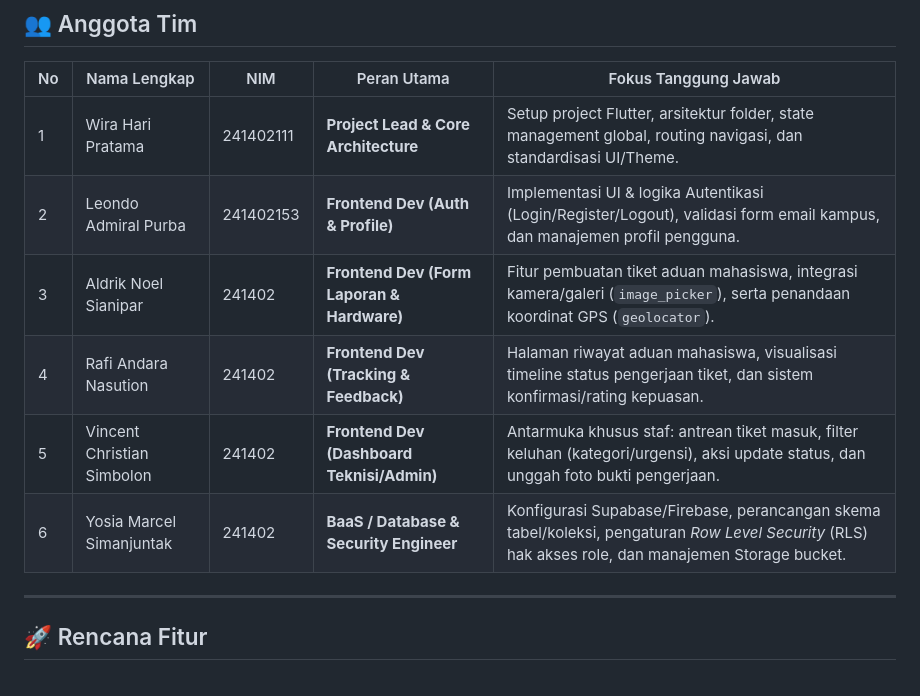
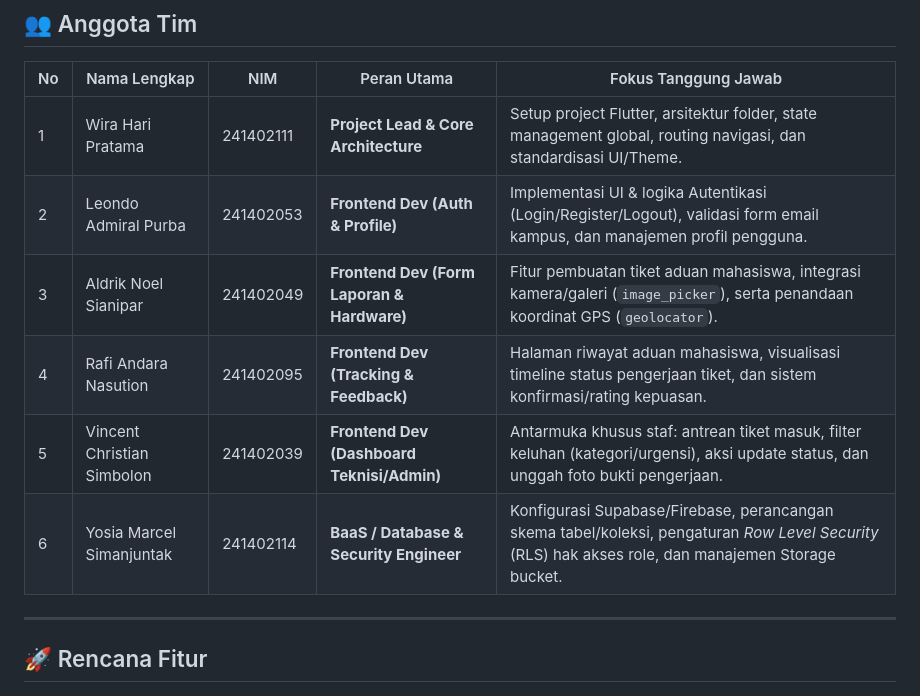
Before and after one commit to wirahrpratama/tugas_besar_pemrograman_mobile, a Markdown page: README.md, the part around the change. GitHub-like rendering.

```diff
--- a/README.md
+++ b/README.md
@@ -18,11 +18,11 @@ Sistem menerapkan autentikasi berbasis peran (*Role-Based Access Control* / RBAC
 | No | Nama Lengkap | NIM | Peran Utama | Fokus Tanggung Jawab |
 |---|---|---|---|---|
 | 1 | Wira Hari Pratama | 241402111 | **Project Lead & Core Architecture** | Setup project Flutter, arsitektur folder, state management global, routing navigasi, dan standardisasi UI/Theme. |
-| 2 | Leondo Admiral Purba | 241402153 | **Frontend Dev (Auth & Profile)** | Implementasi UI & logika Autentikasi (Login/Register/Logout), validasi form email kampus, dan manajemen profil pengguna. |
-| 3 | Aldrik Noel Sianipar | 241402 | **Frontend Dev (Form Laporan & Hardware)** | Fitur pembuatan tiket aduan mahasiswa, integrasi kamera/galeri (`image_picker`), serta penandaan koordinat GPS (`geolocator`). |
-| 4 | Rafi Andara Nasution | 241402 | **Frontend Dev (Tracking & Feedback)** | Halaman riwayat aduan mahasiswa, visualisasi timeline status pengerjaan tiket, dan sistem konfirmasi/rating kepuasan. |
-| 5 | Vincent Christian Simbolon | 241402 | **Frontend Dev (Dashboard Teknisi/Admin)** | Antarmuka khusus staf: antrean tiket masuk, filter keluhan (kategori/urgensi), aksi update status, dan unggah foto bukti pengerjaan. |
-| 6 | Yosia Marcel Simanjuntak | 241402 | **BaaS / Database & Security Engineer** | Konfigurasi Supabase/Firebase, perancangan skema tabel/koleksi, pengaturan *Row Level Security* (RLS) hak akses role, dan manajemen Storage bucket. |
+| 2 | Leondo Admiral Purba | 241402053 | **Frontend Dev (Auth & Profile)** | Implementasi UI & logika Autentikasi (Login/Register/Logout), validasi form email kampus, dan manajemen profil pengguna. |
+| 3 | Aldrik Noel Sianipar | 241402049 | **Frontend Dev (Form Laporan & Hardware)** | Fitur pembuatan tiket aduan mahasiswa, integrasi kamera/galeri (`image_picker`), serta penandaan koordinat GPS (`geolocator`). |
+| 4 | Rafi Andara Nasution | 241402095 | **Frontend Dev (Tracking & Feedback)** | Halaman riwayat aduan mahasiswa, visualisasi timeline status pengerjaan tiket, dan sistem konfirmasi/rating kepuasan. |
+| 5 | Vincent Christian Simbolon | 241402039 | **Frontend Dev (Dashboard Teknisi/Admin)** | Antarmuka khusus staf: antrean tiket masuk, filter keluhan (kategori/urgensi), aksi update status, dan unggah foto bukti pengerjaan. |
+| 6 | Yosia Marcel Simanjuntak | 241402114 | **BaaS / Database & Security Engineer** | Konfigurasi Supabase/Firebase, perancangan skema tabel/koleksi, pengaturan *Row Level Security* (RLS) hak akses role, dan manajemen Storage bucket. |
 
 ---
 
```
